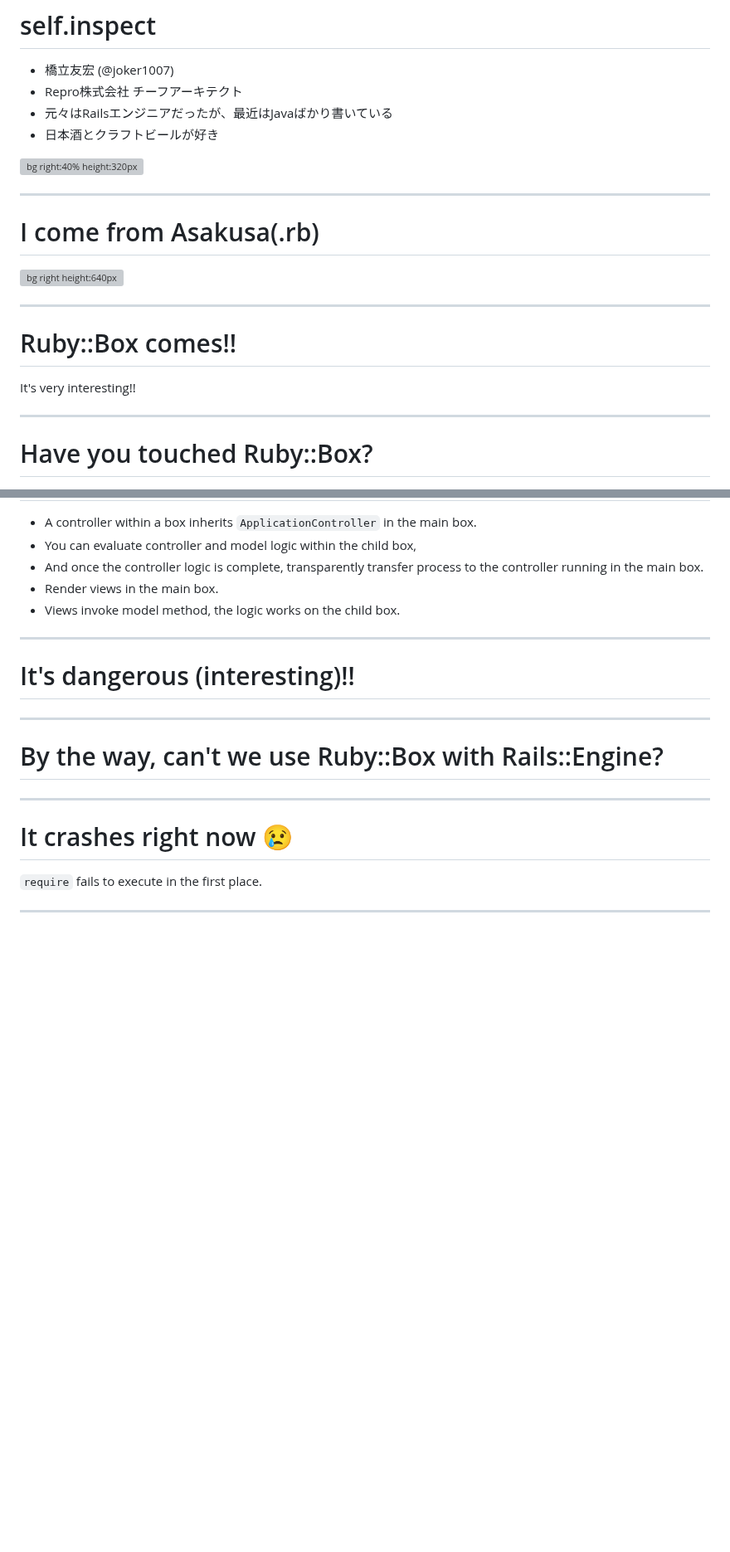
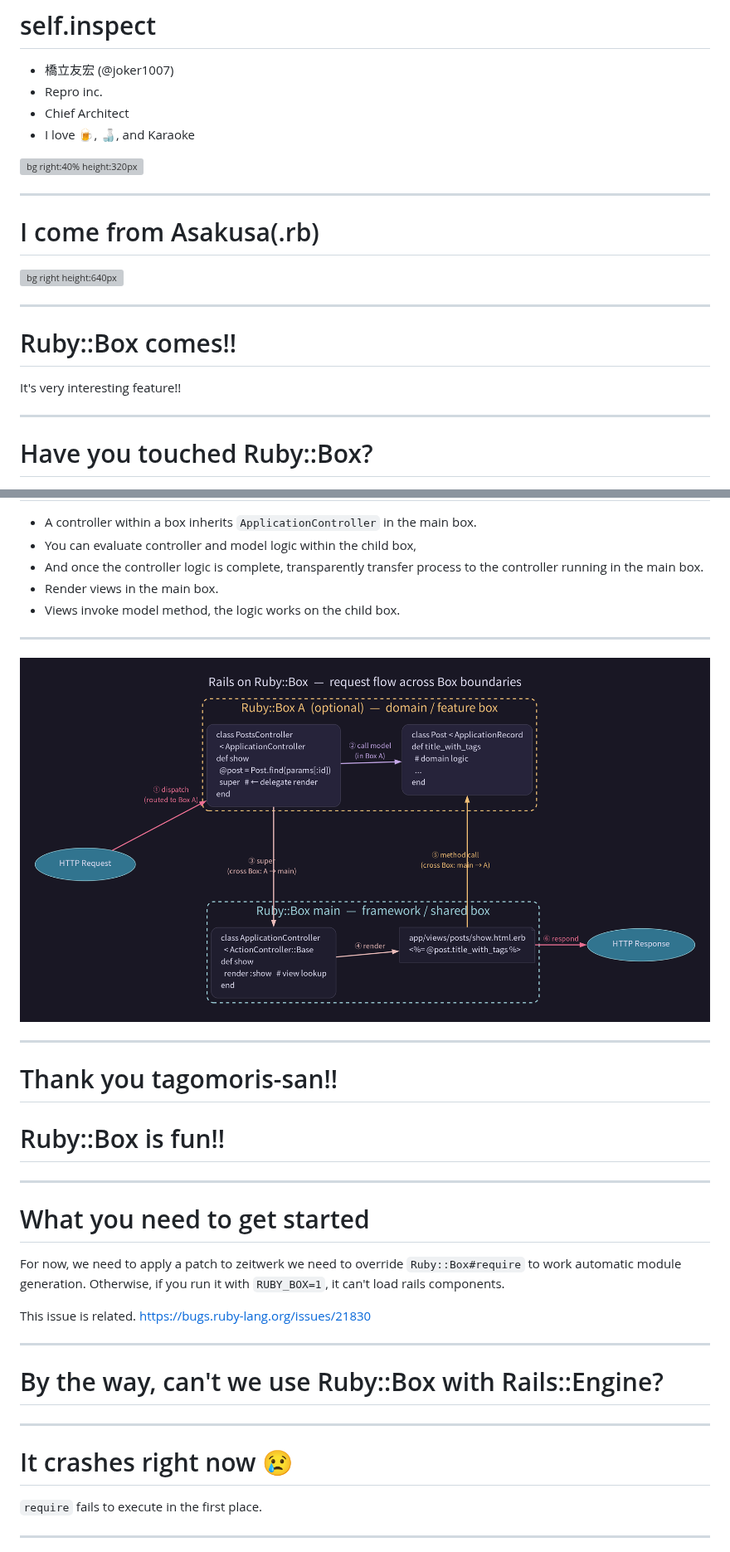
Before and after one commit to joker1007/slides, a Markdown page: rubykaigi_2026_lt/slides.md, 2 parts joined by grey strips. Shown at 83% size. Drawn GitHub-style; pictures changed too: rubykaigi_2026_lt/rails_box_flow.png (added); blank space fills up the shorter version; grey boxes are pictures that could not be loaded.

```diff
--- a/rubykaigi_2026_lt/slides.md
+++ b/rubykaigi_2026_lt/slides.md
@@ -165,9 +167,9 @@ footer: ![w:100 h:32](logo_white.png)
 # self.inspect
 
 - 橋立友宏 (@joker1007)
-- Repro株式会社 チーフアーキテクト
-- 元々はRailsエンジニアだったが、最近はJavaばかり書いている
-- 日本酒とクラフトビールが好き
+- Repro inc.
+- Chief Architect
+- I love 🍺, 🍶, and Karaoke
 
 ![bg right:40% height:320px](./icon.jpg)
 
@@ -181,7 +183,7 @@ footer: ![w:100 h:32](logo_white.png)
 
 # Ruby::Box comes!!
 
-It's very interesting!!
+It's very interesting feature!!
 
 ---
 
@@ -241,7 +285,23 @@ In other words, a class in one box can be inherited by a class in another box.
 
 ---
 
-# It's dangerous (interesting)!!
+![bg height:700px](rails_box_flow.png)
+
+---
+
+# Thank you tagomoris-san!!
+# Ruby::Box is fun!!
+
+---
+
+# What you need to get started
+
+For now, we need to apply a patch to zeitwerk
+we need to override `Ruby::Box#require` to work automatic module generation.
+Otherwise, if you run it with `RUBY_BOX=1`, it can't load rails components.
+
+This issue is related.
+https://bugs.ruby-lang.org/issues/21830
 
 ---
 
```
Also changed, not shown: other parts of rubykaigi_2026_lt/slides.md (+58 -12 lines), rubykaigi_2026_lt/method_chain.png (added), 3 other files.
